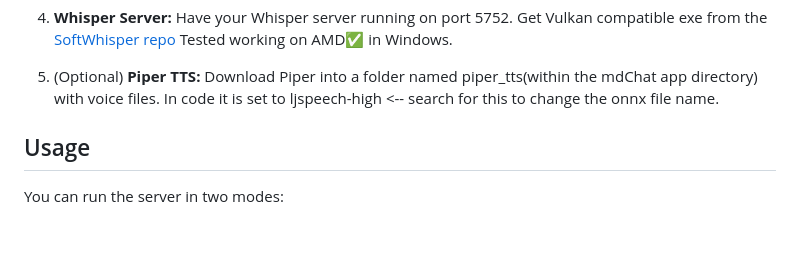
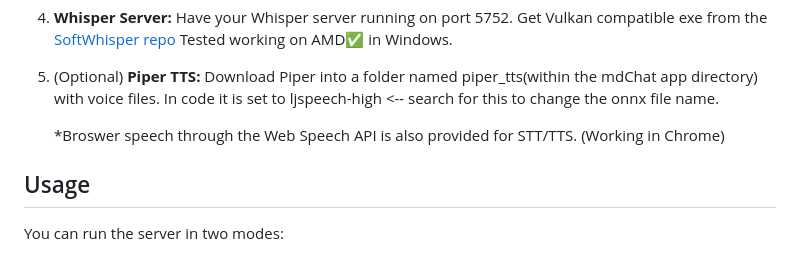
Before and after one commit to mrhappynice/bplus-server, a Markdown page: README.md, the part around the change. Rendered like a GitHub page; blank space fills up the shorter version.

```diff
--- a/README.md
+++ b/README.md
@@ -62,6 +62,8 @@ You must have [Node.js](https://nodejs.org/en/download/) (v18 or later recommend
    Have your Whisper server running on port 5752. Get Vulkan compatible exe from the [SoftWhisper repo](https://github.com/NullMagic2/SoftWhisper/releases/tag/May-2025) Tested working on AMD✅ in Windows.
 5. (Optional) **Piper TTS:**
    Download Piper into a folder named piper_tts(within the mdChat app directory) with voice files. In code it is set to ljspeech-high <-- search for this to change the onnx file name.
+
+   *Broswer speech through the Web Speech API is also provided for STT/TTS. (Working in Chrome)
 
 ## Usage
 
```
